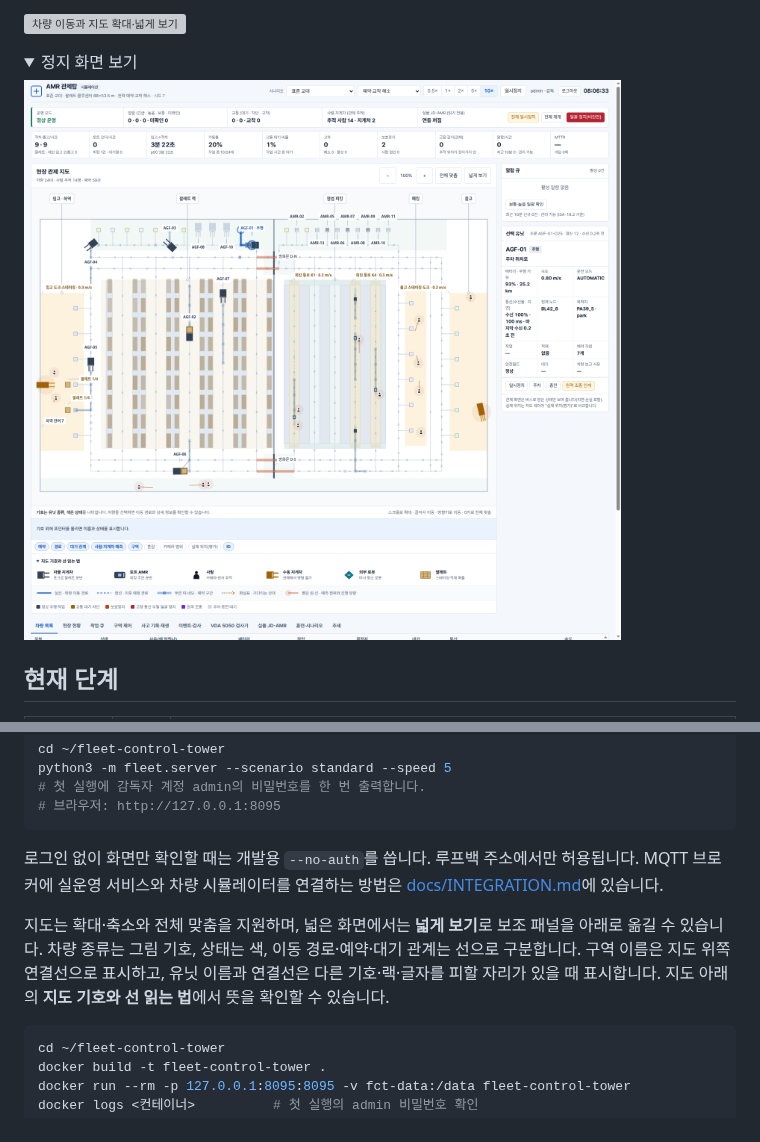
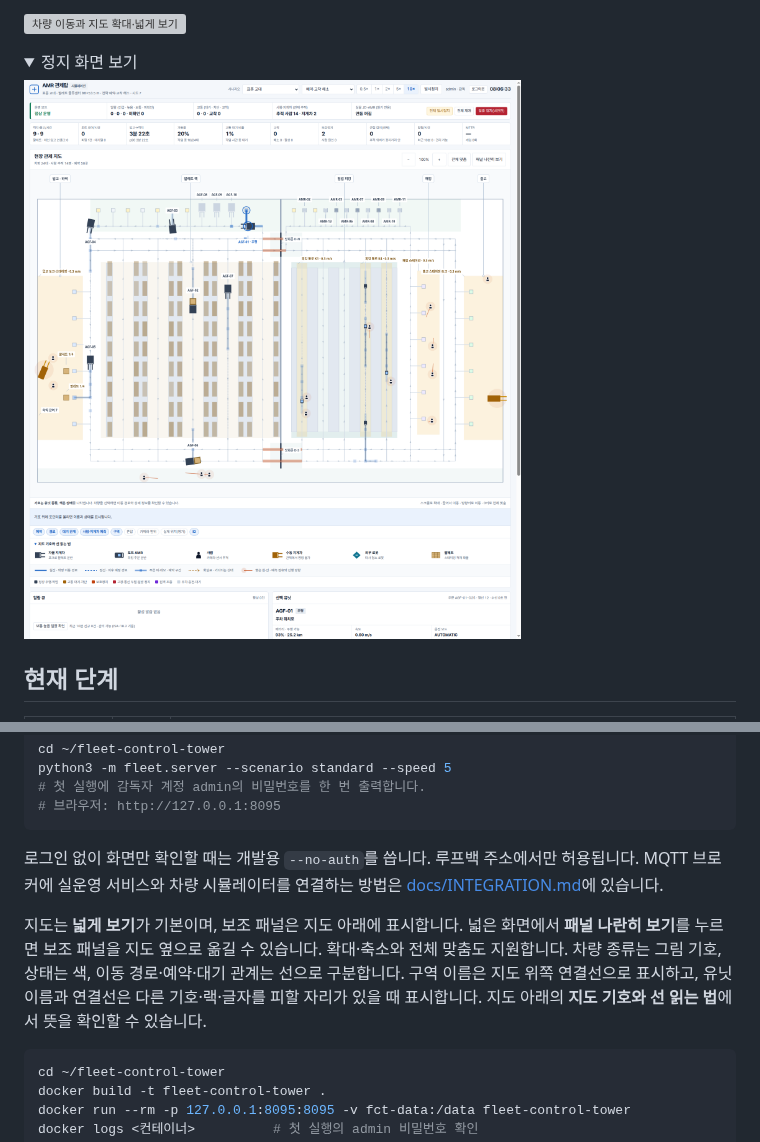
Before and after one commit to mmporong/fleet-control-tower, a Markdown page: README.md, 2 parts joined by grey strips. Rendered like a GitHub page; pictures changed too: docs/img/overview.png; folded sections open; grey boxes are pictures that could not be loaded.

````diff
--- a/README.md
+++ b/README.md
@@ -67,7 +67,7 @@ python3 -m fleet.server --scenario standard --speed 5
 
 로그인 없이 화면만 확인할 때는 개발용 `--no-auth`를 씁니다. 루프백 주소에서만 허용됩니다. MQTT 브로커에 실운영 서비스와 차량 시뮬레이터를 연결하는 방법은 [docs/INTEGRATION.md](docs/INTEGRATION.md)에 있습니다.
 
-지도는 확대·축소와 전체 맞춤을 지원하며, 넓은 화면에서는 **넓게 보기**로 보조 패널을 아래로 옮길 수 있습니다. 차량 종류는 그림 기호, 상태는 색, 이동 경로·예약·대기 관계는 선으로 구분합니다. 구역 이름은 지도 위쪽 연결선으로 표시하고, 유닛 이름과 연결선은 다른 기호·랙·글자를 피할 자리가 있을 때 표시합니다. 지도 아래의 **지도 기호와 선 읽는 법**에서 뜻을 확인할 수 있습니다.
+지도는 **넓게 보기**가 기본이며, 보조 패널은 지도 아래에 표시합니다. 넓은 화면에서 **패널 나란히 보기**를 누르면 보조 패널을 지도 옆으로 옮길 수 있습니다. 확대·축소와 전체 맞춤도 지원합니다. 차량 종류는 그림 기호, 상태는 색, 이동 경로·예약·대기 관계는 선으로 구분합니다. 구역 이름은 지도 위쪽 연결선으로 표시하고, 유닛 이름과 연결선은 다른 기호·랙·글자를 피할 자리가 있을 때 표시합니다. 지도 아래의 **지도 기호와 선 읽는 법**에서 뜻을 확인할 수 있습니다.
 
 ```bash
 cd ~/fleet-control-tower
````
Also changed, not shown: 3 other files.
